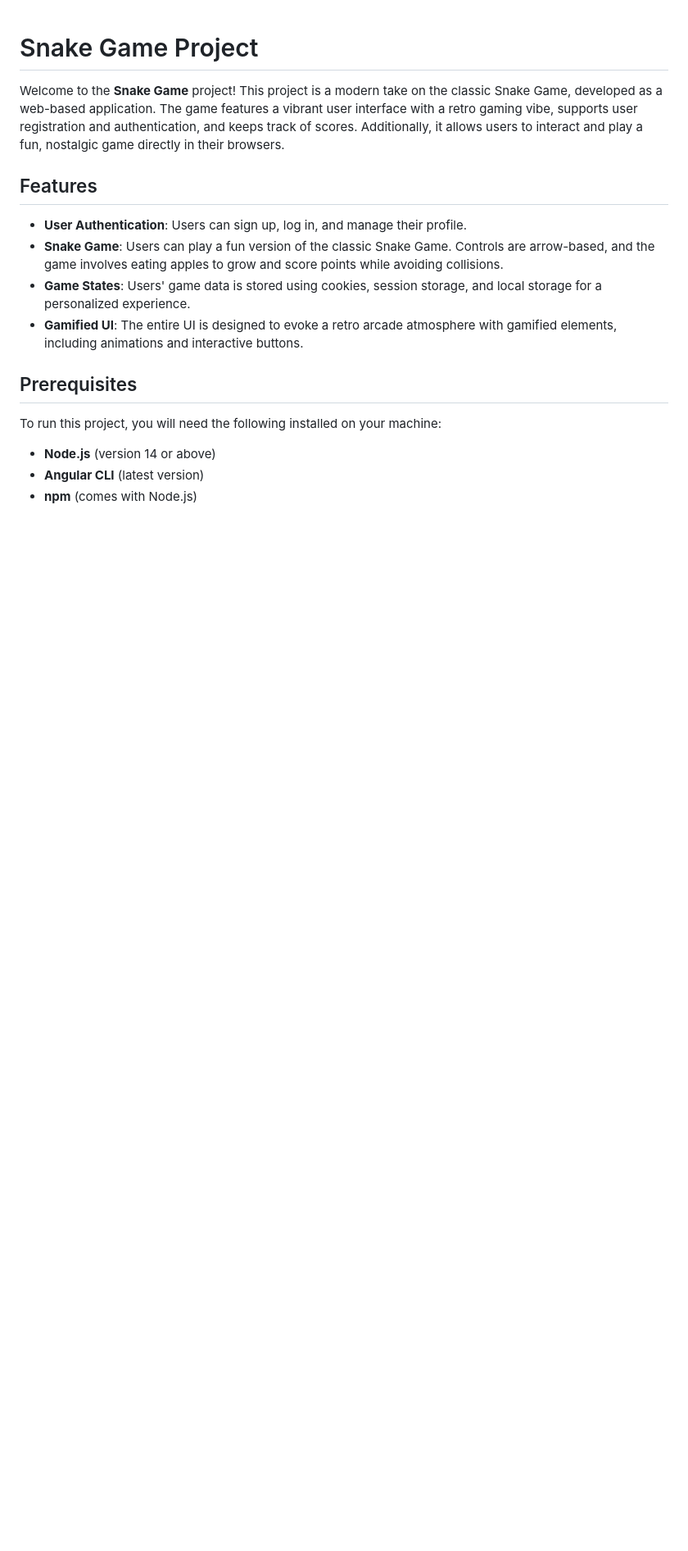
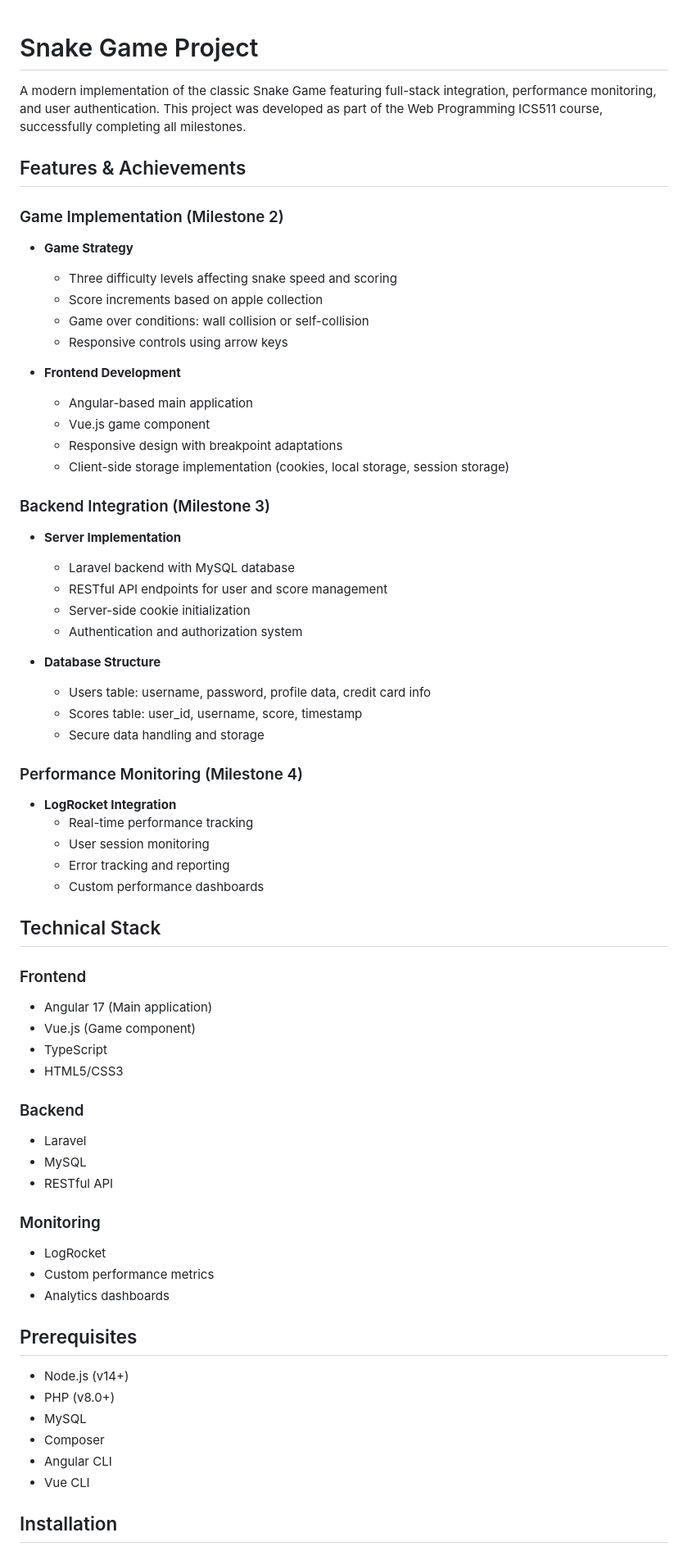
Before and after one commit to DodoLintu108/snake-game, a Markdown page: README.md, the part around one of its changes. Shown at 82% size. Rendered like a GitHub page; blank space fills up the shorter version.

```diff
--- a/README.md
+++ b/README.md
@@ -1,19 +1,67 @@
 # Snake Game Project
 
-Welcome to the **Snake Game** project! This project is a modern take on the classic Snake Game, developed as a web-based application. The game features a vibrant user interface with a retro gaming vibe, supports user registration and authentication, and keeps track of scores. Additionally, it allows users to interact and play a fun, nostalgic game directly in their browsers.
+A modern implementation of the classic Snake Game featuring full-stack integration, performance monitoring, and user authentication. This project was developed as part of the Web Programming ICS511 course, successfully completing all milestones.
 
-## Features
+## Features & Achievements
 
-- **User Authentication**: Users can sign up, log in, and manage their profile.
-- **Snake Game**: Users can play a fun version of the classic Snake Game. Controls are arrow-based, and the game involves eating apples to grow and score points while avoiding collisions.
-- **Game States**: Users' game data is stored using cookies, session storage, and local storage for a personalized experience.
-- **Gamified UI**: The entire UI is designed to evoke a retro arcade atmosphere with gamified elements, including animations and interactive buttons.
+### Game Implementation (Milestone 2)
+- **Game Strategy**
+  - Three difficulty levels affecting snake speed and scoring
+  - Score increments based on apple collection
+  - Game over conditions: wall collision or self-collision
+  - Responsive controls using arrow keys
+
+- **Frontend Development**
+  - Angular-based main application
+  - Vue.js game component
+  - Responsive design with breakpoint adaptations
+  - Client-side storage implementation (cookies, local storage, session storage)
+
+### Backend Integration (Milestone 3)
+- **Server Implementation**
+  - Laravel backend with MySQL database
+  - RESTful API endpoints for user and score management
+  - Server-side cookie initialization
+  - Authentication and authorization system
+
+- **Database Structure**
+  - Users table: username, password, profile data, credit card info
+  - Scores table: user_id, username, score, timestamp
+  - Secure data handling and storage
+
+### Performance Monitoring (Milestone 4)
+- **LogRocket Integration**
+  - Real-time performance tracking
+  - User session monitoring
+  - Error tracking and reporting
+  - Custom performance dashboards
+
+## Technical Stack
+
+### Frontend
+- Angular 17 (Main application)
+- Vue.js (Game component)
+- TypeScript
+- HTML5/CSS3
+
+### Backend
+- Laravel
+- MySQL
+- RESTful API
+
+### Monitoring
+- LogRocket
+- Custom performance metrics
+- Analytics dashboards
 
 ## Prerequisites
 
-To run this project, you will need the following installed on your machine:
+- Node.js (v14+)
+- PHP (v8.0+)
+- MySQL
+- Composer
+- Angular CLI
+- Vue CLI
 
-- **Node.js** (version 14 or above)
-- **Angular CLI** (latest version)
-- **npm** (comes with Node.js)
+## Installation
 
```
Also changed, not shown: other parts of README.md (+86 -107 lines).
